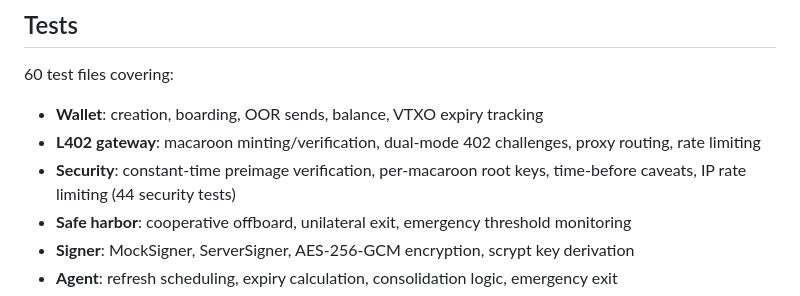
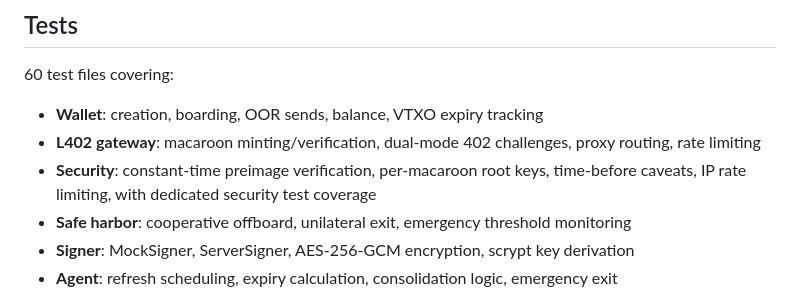
Before and after one commit to ryanthegentry/golem, a Markdown page: README.md, the part around the change. Rendered like a GitHub page.

Commit message:
Clarify security test coverage in README
Updated security section to clarify dedicated test coverage.

```diff
--- a/README.md
+++ b/README.md
@@ -149,7 +149,7 @@ Client                    Gateway (port 8402)              Upstream API
 
 - **Wallet**: creation, boarding, OOR sends, balance, VTXO expiry tracking
 - **L402 gateway**: macaroon minting/verification, dual-mode 402 challenges, proxy routing, rate limiting
-- **Security**: constant-time preimage verification, per-macaroon root keys, time-before caveats, IP rate limiting (44 security tests)
+- **Security**: constant-time preimage verification, per-macaroon root keys, time-before caveats, IP rate limiting, with dedicated security test coverage
 - **Safe harbor**: cooperative offboard, unilateral exit, emergency threshold monitoring
 - **Signer**: MockSigner, ServerSigner, AES-256-GCM encryption, scrypt key derivation
 - **Agent**: refresh scheduling, expiry calculation, consolidation logic, emergency exit
```
